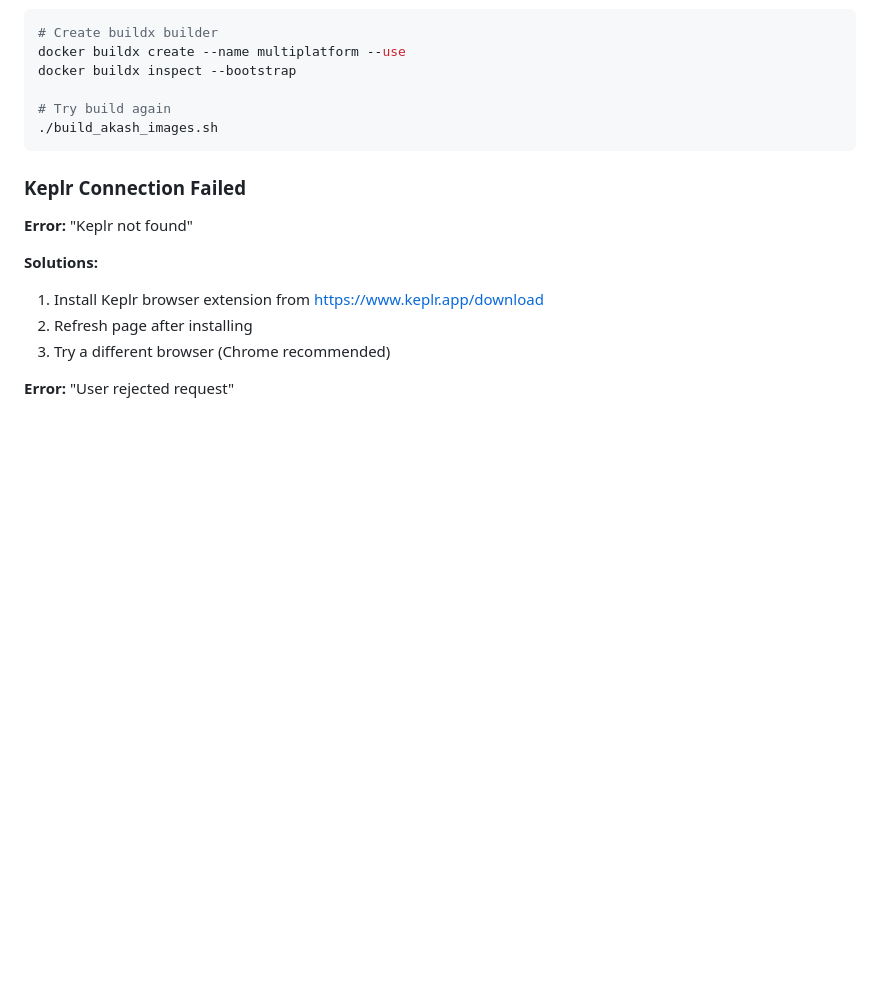
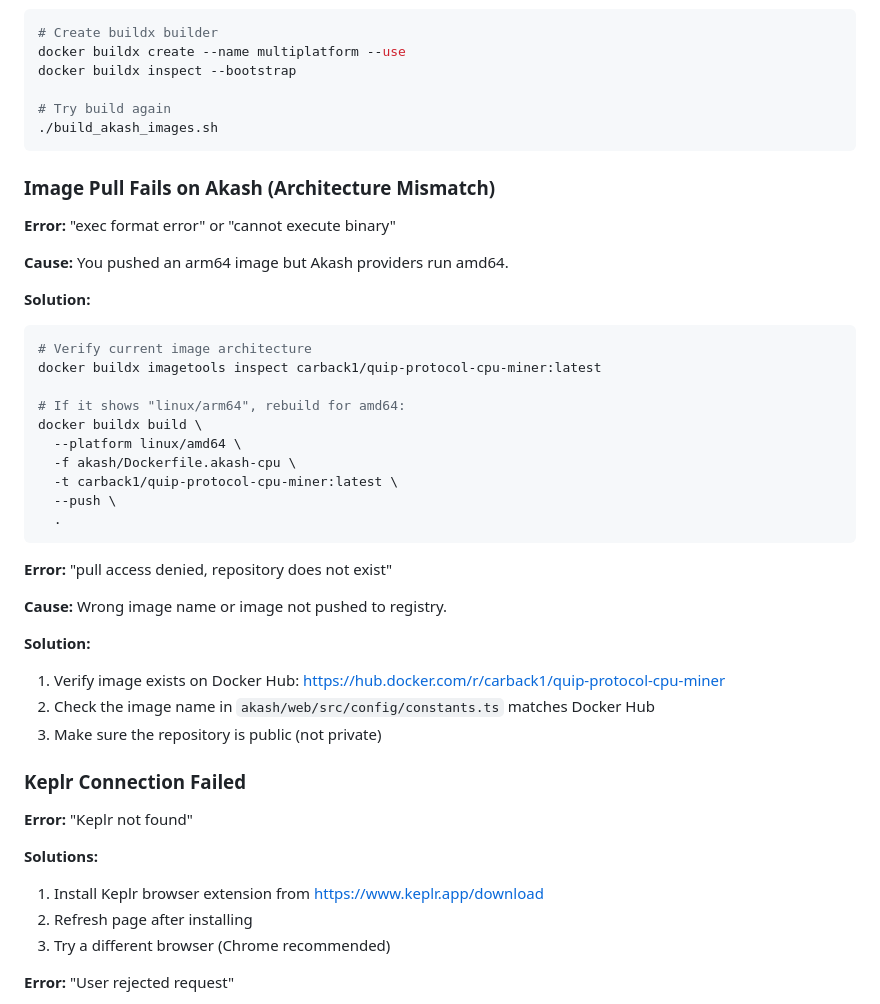
Before and after one commit to QuipNetwork/quip-protocol, a Markdown page: akash/README.md, the part around one of its changes. Drawn GitHub-style; blank space fills up the shorter version.

````diff
--- a/akash/README.md
+++ b/akash/README.md
@@ -648,6 +685,35 @@ docker buildx inspect --bootstrap
 ./build_akash_images.sh
 ```
 
+### Image Pull Fails on Akash (Architecture Mismatch)
+
+**Error:** "exec format error" or "cannot execute binary"
+
+**Cause:** You pushed an arm64 image but Akash providers run amd64.
+
+**Solution:**
+```bash
+# Verify current image architecture
+docker buildx imagetools inspect carback1/quip-protocol-cpu-miner:latest
+
+# If it shows "linux/arm64", rebuild for amd64:
+docker buildx build \
+  --platform linux/amd64 \
+  -f akash/Dockerfile.akash-cpu \
+  -t carback1/quip-protocol-cpu-miner:latest \
+  --push \
+  .
+```
+
+**Error:** "pull access denied, repository does not exist"
+
+**Cause:** Wrong image name or image not pushed to registry.
+
+**Solution:**
+1. Verify image exists on Docker Hub: https://hub.docker.com/r/carback1/quip-protocol-cpu-miner
+2. Check the image name in `akash/web/src/config/constants.ts` matches Docker Hub
+3. Make sure the repository is public (not private)
+
 ### Keplr Connection Failed
 
 **Error:** "Keplr not found"
````
Also changed, not shown: other parts of akash/README.md (+45 -8 lines).
